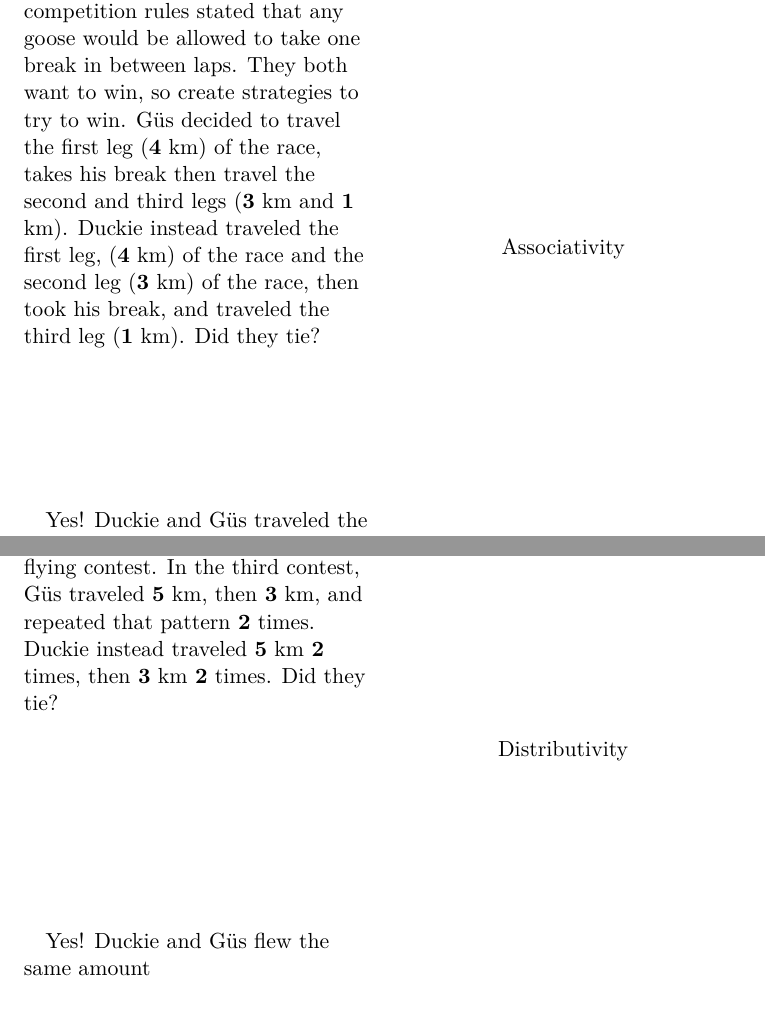
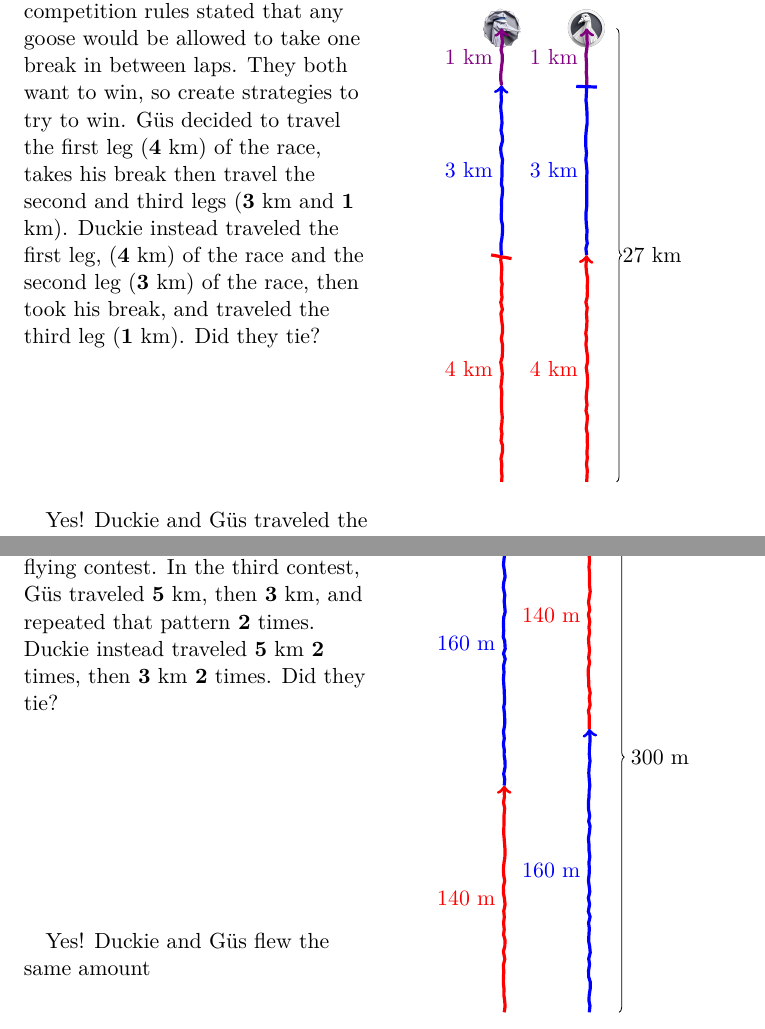
Before and after one commit to iniyanijoseph/DuckieAndTheSearchForTheGoldenGoose, a LaTeX book (Math Stories for Children of All Ages.tex): two parts of pages 19 and 21 of 46, joined at a grey line, cut so that both start at the same text. Compiled offline with pdfLaTeX.

Commit message:
Graphics for Half of Chapter 2

```diff
--- a/Math Stories for Children of All Ages.tex
+++ b/Math Stories for Children of All Ages.tex
@@ -218,7 +218,30 @@ that 4×2 is the same as 2×4. This property also has a special name:
 {Güs and Duckie both thought they were good flyers, so they decided to compete in a three-part flying distance competition. The first leg of the race was \textbf{4} km, the second leg was \textbf{3} km, and the third leg was \textbf{1} km. The distance flying competition rules stated that any goose would be allowed to take one break in between laps. They both want to win, so create strategies to try to win. Güs decided to travel the first leg (\textbf{4} km) of the race, takes his break then travel the second and third legs (\textbf{3} km and \textbf{1} km). Duckie instead traveled the first leg, (\textbf{4} km) of the race and the second leg (\textbf{3} km) of the race, then took his break, and traveled the third leg (\textbf{1} km). Did they tie?}
 {Yes! Duckie and Güs traveled the same amount}
 {When adding, computation can be grouped in any way. In other words: (A+B)+C = A+(B+C)}
-{Associativity}
+{\begin{tikzpicture}
+    \coordinate (A) at (0,0);
+    \coordinate (B) at (0,4);
+    \coordinate (C) at (0,7);
+    \coordinate (D) at (0,8);
+    \coordinate (Ap) at (1.5,0);
+    \coordinate (Bp) at (1.5,4);
+    \coordinate (Cp) at (1.5,7);
+    \coordinate (Dp) at (1.5,8);
+
+    \node [inner sep=0pt] at (D) {\includegraphics[height=0.8cm]{Gus}};
+    \draw[-|,ultra thick,red, decorate, decoration={random steps,segment length=3pt,amplitude=0.5pt}] (A) -- (B) node[midway, left] {4 km};
+    \draw[->,ultra thick,blue, decorate, decoration={random steps,segment length=3pt,amplitude=0.5pt}] (B) -- (C) node[midway, left] {3 km};
+    \draw[->,ultra thick,violet, decorate, decoration={random steps,segment length=3pt,amplitude=0.5pt}] (C) -- (D) node[midway, left] {1 km};
+
+    \node [inner sep=0pt] at (Dp) {\includegraphics[height=0.8cm]{DuckieGami}};
+    \draw[->,ultra thick,red, decorate, decoration={random steps,segment length=3pt,amplitude=0.5pt}] (Ap) -- (Bp) node[midway, left] {4 km};
+    \draw[-|,ultra thick,blue, decorate, decoration={random steps,segment length=3pt,amplitude=0.5pt}] (Bp) -- (Cp) node[midway, left] {3 km};
+    \draw[->,ultra thick,violet, decorate, decoration={random steps,segment length=3pt,amplitude=0.5pt}] (Cp) -- (Dp) node[midway, left] {1 km};
+
+    \draw [decorate,
+	decoration = {brace,mirror,
+		raise=15pt,}] (Ap) -- (Dp) node[midway, right, xshift=0.5cm] {27 km};
+\end{tikzpicture}}
 %Additive Commutativity
 \subchapter{Additive Commutativity}
 {Duckie and Güs decided that to break the tie, they needed do another competition. \linebreak Because geese are water animals, swimming is a very important skill, so they decided that that should be their next competition. They each have a different strategy. Güs swam \textbf{140} m, dried off, then swam \textbf{160} m. Duckie instead swam \textbf{160} m, dried off, then swam \textbf{140} m. Did they tie?}
@@ -230,7 +272,26 @@ that 4×2 is the same as 2×4. This property also has a special name:
 {Duckie and Güs were starting to get frustrated. No matter what happened, the seemed to tie every time! Duckie had thought that if he competed long enough, Güs would get tired and he would be able to win, so challenged him to another flying contest. In the third contest, Güs traveled \textbf{5} km, then \textbf{3} km, and repeated that pattern \textbf{2} times. Duckie instead traveled \textbf{5} km \textbf{2} times, then \textbf{3} km \textbf{2} times. Did they tie?}
 {Yes! Duckie and Güs flew the same amount}
 {Multiplying by a full expression is the same as multiplying by each part of the expression. In other words: A*(B+C) = (A*B) + (A*C)}
-{Distributivity}
+{\begin{tikzpicture}
+    \coordinate (A) at (0,0);
+    \coordinate (B) at (0,4);
+    \coordinate (C) at (0,9);
+    \coordinate (Ap) at (1.5,0);
+    \coordinate (Bp) at (1.5,5);
+    \coordinate (Cp) at (1.5,9);
+
+    \node [inner sep=0pt] at (C) {\includegraphics[height=0.8cm]{Gus}};
+    \draw[->,ultra thick,red, decorate, decoration={random steps,segment length=3pt,amplitude=0.5pt}] (A) -- (B) node[midway, left] {140 m};
+    \draw[->,ultra thick,blue, decorate, decoration={random steps,segment length=3pt,amplitude=0.5pt}] (B) -- (C) node[midway, left] {160 m};
+
+    \node [inner sep=0pt] at (Cp) {\includegraphics[height=0.8cm]{DuckieGami}};
+    \draw[->,ultra thick,blue, decorate, decoration={random steps,segment length=3pt,amplitude=0.5pt}] (Ap) -- (Bp) node[midway, left] {160 m};
+    \draw[->,ultra thick,red, decorate, decoration={random steps,segment length=3pt,amplitude=0.5pt}] (Bp) -- (Cp) node[midway, left] {140 m};
+
+    \draw [decorate,
+	decoration = {brace,mirror,
+		raise=15pt,}] (Ap) -- (Cp) node[midway, right, xshift=0.6cm] {300 m};
+\end{tikzpicture}}
 %Commutativity
 \subchapter{Multiplicative Commutativity}
 {At this point, Güs realized that Duckie was a very capable goose. When he first challenged Duckie, he expected winning to be a cakewalk, but his opponent ended up posing quite a challenge. Being an honorable goose, this made him respect Duckie more. He decided that the next contest should be a weightlifting competition, where whoever lifted the most amount of total weight would win. Duckie lifted \textbf{10} kg \textbf{3} times, whereas Güs lifted only \textbf{3} kg but does it \textbf{10} times. Did they tie?}
```
Also changed, not shown: Images/Duckie.png (deleted), Images/Gus.png (added), Math Stories for Children of All Ages.pdf, Math Stories for Children of All Ages.tex (21 more changed lines).
